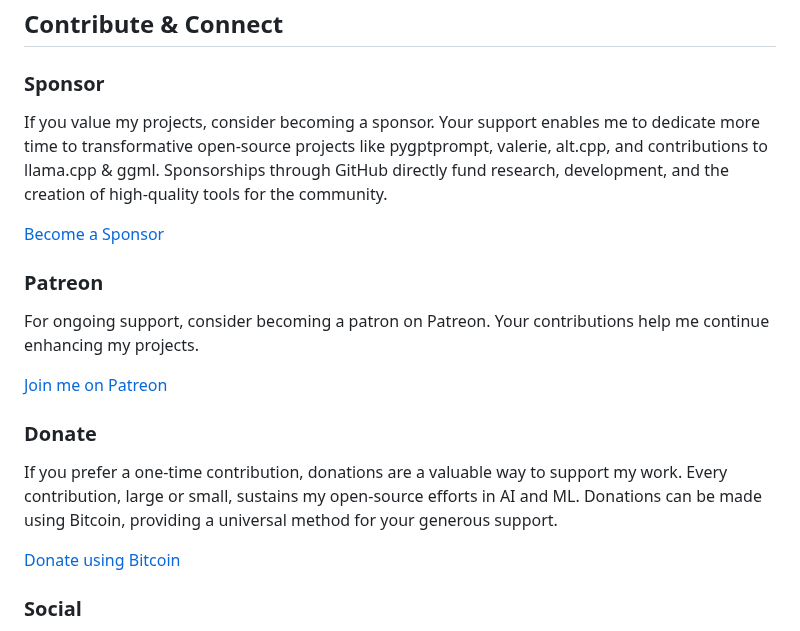
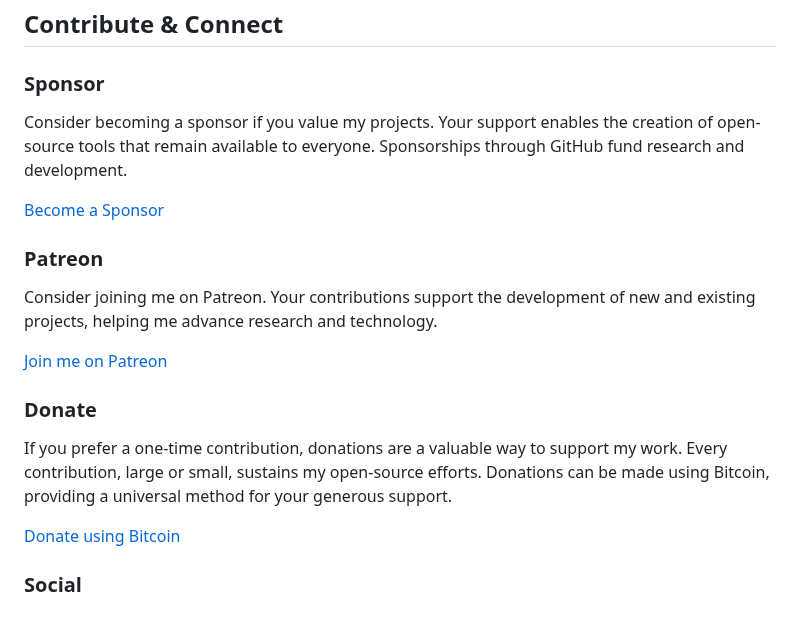
Before and after one commit to teleprint-me/teleprint-me, a Markdown page: README.md, the part around the change. Rendered like a GitHub page.

```diff
--- a/README.md
+++ b/README.md
@@ -48,17 +48,17 @@
 ## Contribute & Connect
 
 ### Sponsor
-If you value my projects, consider becoming a sponsor. Your support enables me to dedicate more time to transformative open-source projects like pygptprompt, valerie, alt.cpp, and contributions to llama.cpp & ggml. Sponsorships through GitHub directly fund research, development, and the creation of high-quality tools for the community.
+Consider becoming a sponsor if you value my projects. Your support enables the creation of open-source tools that remain available to everyone. Sponsorships through GitHub fund research and development.
 
 [Become a Sponsor](https://github.com/sponsors/teleprint-me?o=esb "Sponsor teleprint-me")
 
 ### Patreon
-For ongoing support, consider becoming a patron on Patreon. Your contributions help me continue enhancing my projects.
+Consider joining me on Patreon. Your contributions support the development of new and existing projects, helping me advance research and technology.
 
 [Join me on Patreon](https://www.patreon.com/teleprint_me)
 
 ### Donate
-If you prefer a one-time contribution, donations are a valuable way to support my work. Every contribution, large or small, sustains my open-source efforts in AI and ML. Donations can be made using Bitcoin, providing a universal method for your generous support.
+If you prefer a one-time contribution, donations are a valuable way to support my work. Every contribution, large or small, sustains my open-source efforts. Donations can be made using Bitcoin, providing a universal method for your generous support.
 
 [Donate using Bitcoin](https://blockstream.info/address/3Di3Dq9i812VBQEJnbowyrcuNwzPwTNRf1 "Donate using Bitcoin")
 
```
